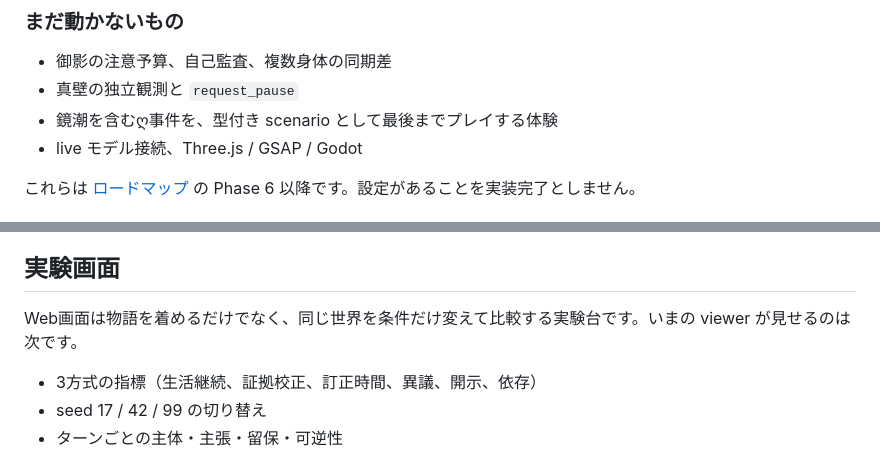
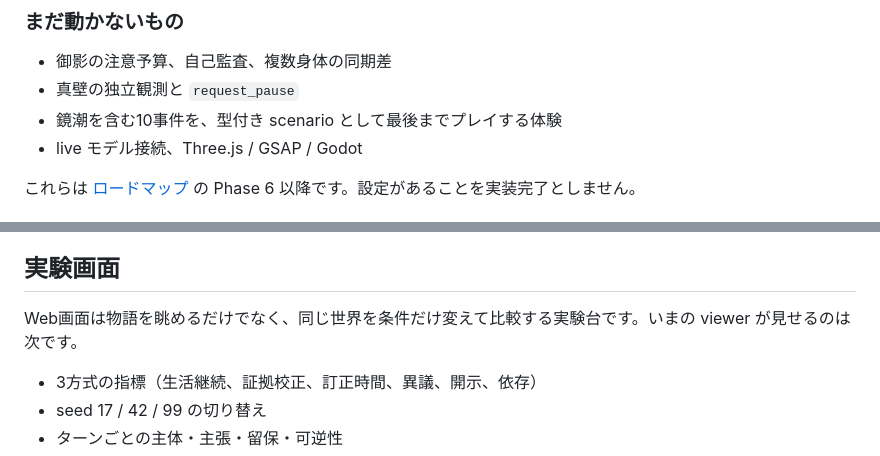
Before and after one commit to nexus-ai-2045/ghost-in-the-sim, a Markdown page: README.md, 2 parts joined by grey strips. GitHub-like rendering.

Commit message:
Fix README typos introduced in the GitHub API write

```diff
--- a/README.md
+++ b/README.md
@@ -32,7 +32,7 @@ AI判断は監査traceとして再生し、許可済みactionだけが有界delt
 
 - 御影の注意予算、自己監査、複数身体の同期差
 - 真壁の独立観測と `request_pause`
-- 鏡潮を含むღ事件を、型付き scenario として最後までプレイする体験
+- 鏡潮を含む10事件を、型付き scenario として最後までプレイする体験
 - live モデル接続、Three.js / GSAP / Godot
 
 これらは [ロードマップ](docs/roadmap.md) の Phase 6 以降です。設定があることを実装完了としません。
@@ -106,7 +106,7 @@ flowchart LR
 
 ## 実験画面
 
-Web画面は物語を着めるだけでなく、同じ世界を条件だけ変えて比較する実験台です。いまの viewer が見せるのは次です。
+Web画面は物語を眺めるだけでなく、同じ世界を条件だけ変えて比較する実験台です。いまの viewer が見せるのは次です。
 
 - 3方式の指標（生活継続、証拠校正、訂正時間、異議、開示、依存）
 - seed 17 / 42 / 99 の切り替え
```
